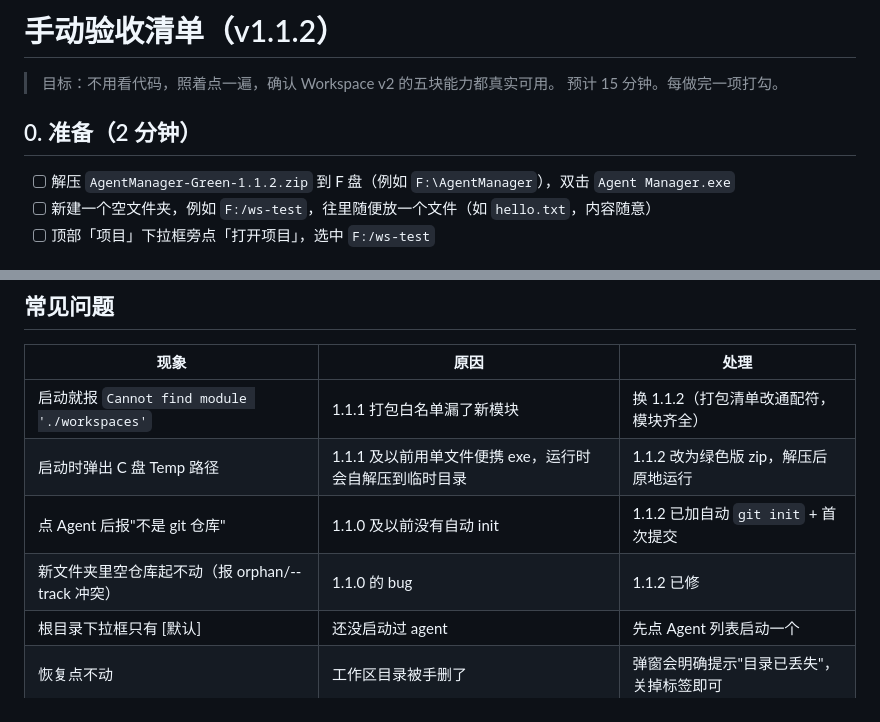
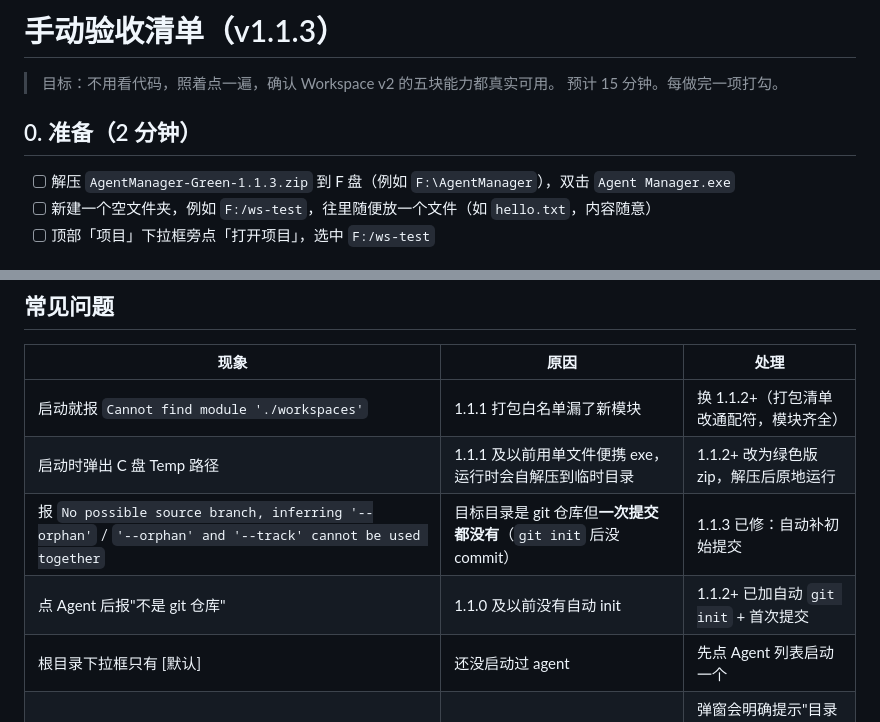
Before and after one commit to Ghost652-star/Agent-Manager, a Markdown page: docs/MANUAL-TEST.md, 2 parts joined by grey strips. Drawn GitHub-style.

Commit message:
docs: 验收清单补充零提交仓库的报错说明

```diff
--- a/docs/MANUAL-TEST.md
+++ b/docs/MANUAL-TEST.md
@@ -1,11 +1,11 @@
-# 手动验收清单（v1.1.2）
+# 手动验收清单（v1.1.3）
 
 > 目标：不用看代码，照着点一遍，确认 Workspace v2 的五块能力都真实可用。
 > 预计 15 分钟。每做完一项打勾。
 
 ## 0. 准备（2 分钟）
 
-- [ ] 解压 `AgentManager-Green-1.1.2.zip` 到 F 盘（例如 `F:\AgentManager`），双击 `Agent Manager.exe`
+- [ ] 解压 `AgentManager-Green-1.1.3.zip` 到 F 盘（例如 `F:\AgentManager`），双击 `Agent Manager.exe`
 - [ ] 新建一个空文件夹，例如 `F:/ws-test`，往里随便放一个文件（如 `hello.txt`，内容随意）
 - [ ] 顶部「项目」下拉框旁点「打开项目」，选中 `F:/ws-test`
 
@@ -79,9 +79,9 @@ git worktree add -b my-branch F:\ws-test-manual-wt
 
 | 现象 | 原因 | 处理 |
 |---|---|---|
-| 启动就报 `Cannot find module './workspaces'` | 1.1.1 打包白名单漏了新模块 | 换 1.1.2（打包清单改通配符，模块齐全） |
-| 启动时弹出 C 盘 Temp 路径 | 1.1.1 及以前用单文件便携 exe，运行时会自解压到临时目录 | 1.1.2 改为绿色版 zip，解压后原地运行 |
-| 点 Agent 后报"不是 git 仓库" | 1.1.0 及以前没有自动 init | 1.1.2 已加自动 `git init` + 首次提交 |
-| 新文件夹里空仓库起不动（报 orphan/--track 冲突） | 1.1.0 的 bug | 1.1.2 已修 |
+| 启动就报 `Cannot find module './workspaces'` | 1.1.1 打包白名单漏了新模块 | 换 1.1.2+（打包清单改通配符，模块齐全） |
+| 启动时弹出 C 盘 Temp 路径 | 1.1.1 及以前用单文件便携 exe，运行时会自解压到临时目录 | 1.1.2+ 改为绿色版 zip，解压后原地运行 |
+| 报 `No possible source branch, inferring '--orphan'` / `'--orphan' and '--track' cannot be used together` | 目标目录是 git 仓库但**一次提交都没有**（`git init` 后没 commit） | 1.1.3 已修：自动补初始提交 |
+| 点 Agent 后报"不是 git 仓库" | 1.1.0 及以前没有自动 init | 1.1.2+ 已加自动 `git init` + 首次提交 |
 | 根目录下拉框只有 [默认] | 还没启动过 agent | 先点 Agent 列表启动一个 |
 | 恢复点不动 | 工作区目录被手删了 | 弹窗会明确提示"目录已丢失"，关掉标签即可 |
```
